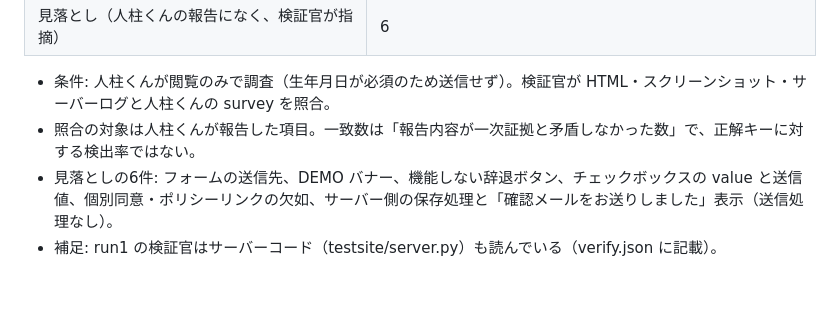
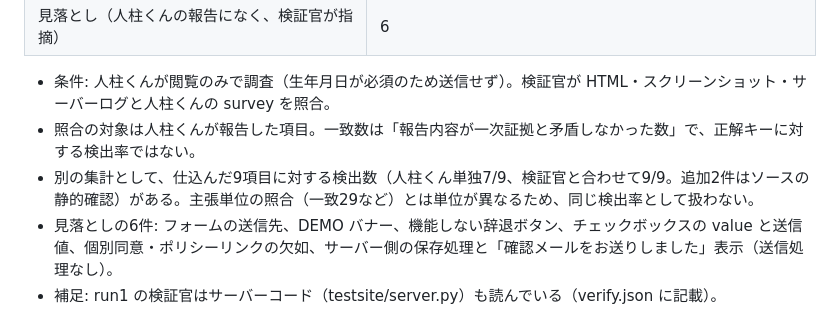
Before and after one commit to ichiburn/hitobashira, a Markdown page: docs/EVALUATION.md, the part around the change. Drawn GitHub-style; blank space fills up the shorter version.

Commit message:
EVALUATION: run1の2種類の集計単位を明記

```diff
--- a/docs/EVALUATION.md
+++ b/docs/EVALUATION.md
@@ -15,6 +15,7 @@
 
 - 条件: 人柱くんが閲覧のみで調査（生年月日が必須のため送信せず）。検証官が HTML・スクリーンショット・サーバーログと人柱くんの survey を照合。
 - 照合の対象は人柱くんが報告した項目。一致数は「報告内容が一次証拠と矛盾しなかった数」で、正解キーに対する検出率ではない。
+- 別の集計として、仕込んだ9項目に対する検出数（人柱くん単独7/9、検証官と合わせて9/9。追加2件はソースの静的確認）がある。主張単位の照合（一致29など）とは単位が異なるため、同じ検出率として扱わない。
 - 見落としの6件: フォームの送信先、DEMO バナー、機能しない辞退ボタン、チェックボックスの value と送信値、個別同意・ポリシーリンクの欠如、サーバー側の保存処理と「確認メールをお送りしました」表示（送信処理なし）。
 - 補足: run1 の検証官はサーバーコード（testsite/server.py）も読んでいる（verify.json に記載）。
 
```
